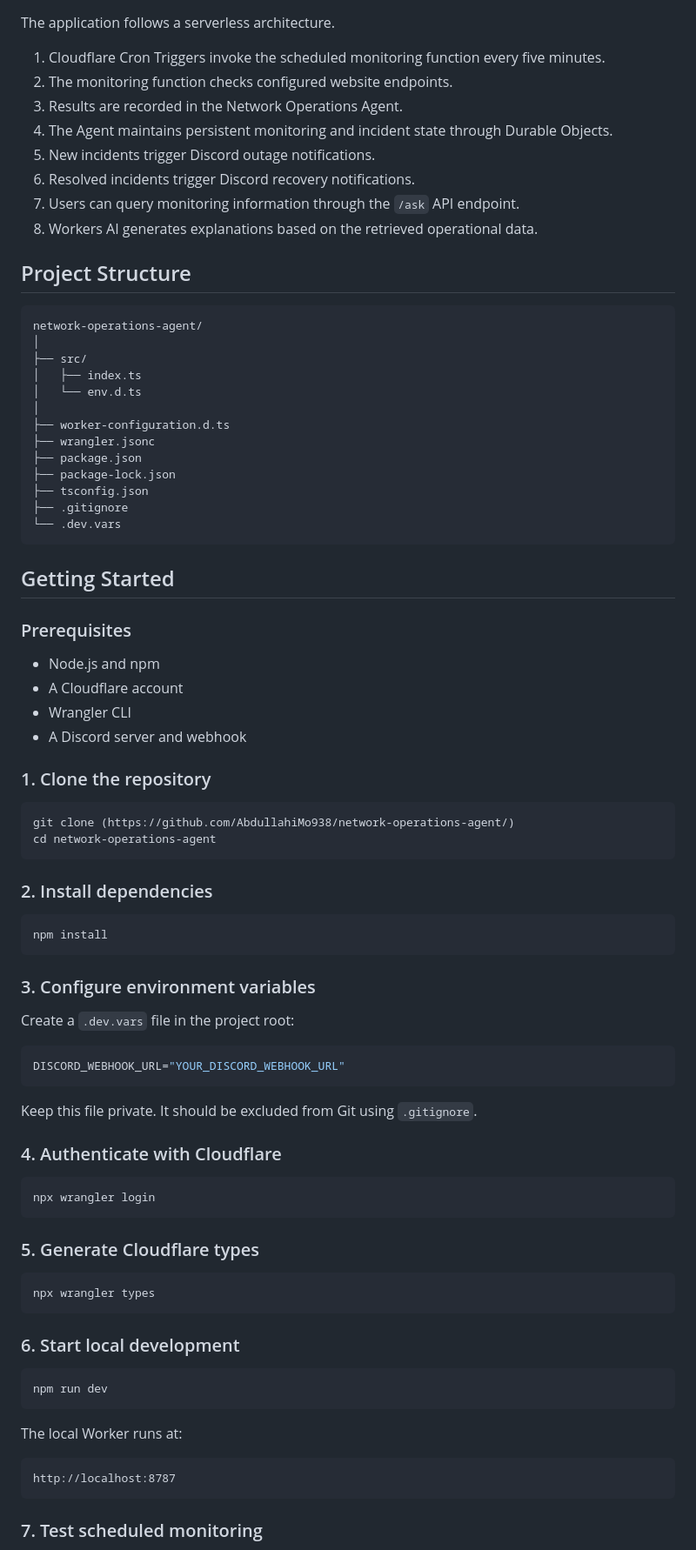
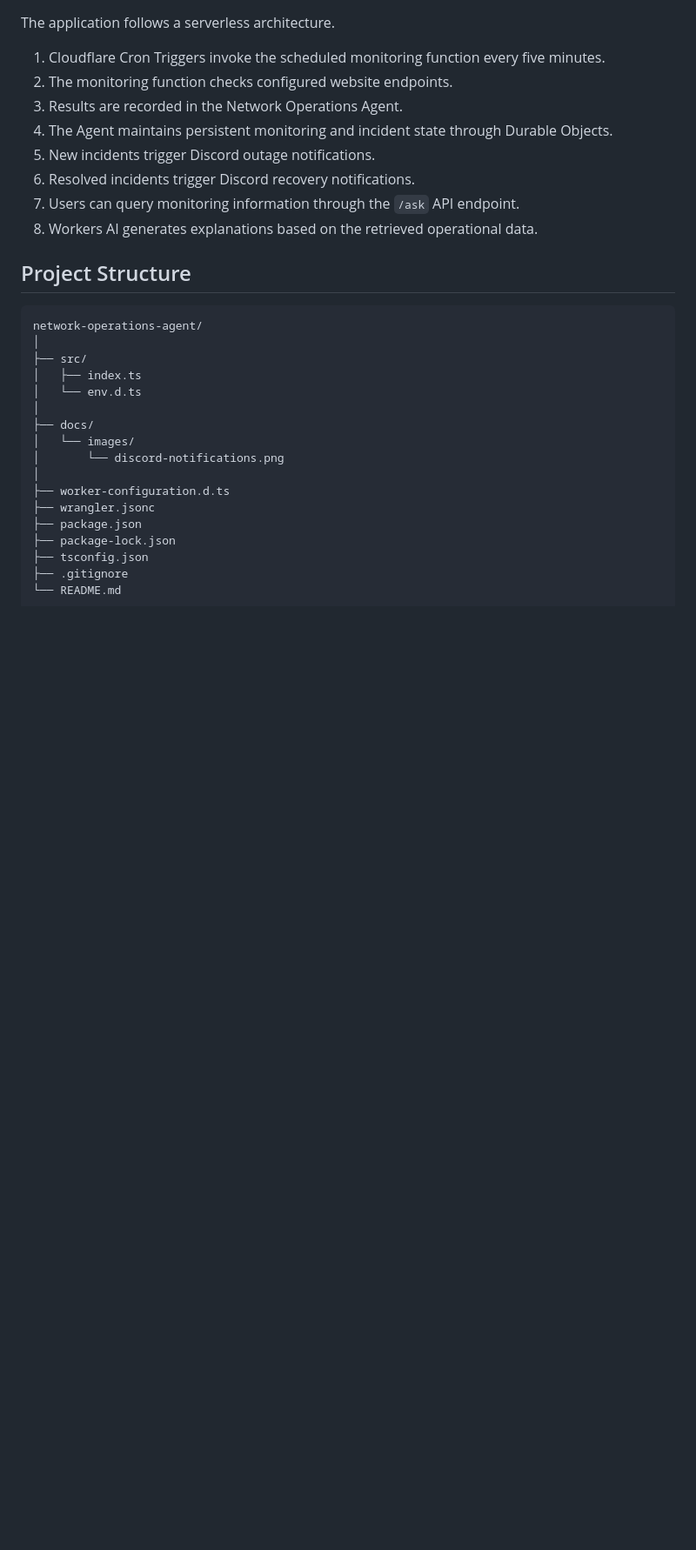
Before and after one commit to AbdullahiMo938/network-operations-agent, a Markdown page: README.md, the part around one of its changes. Shown at 87% size. Rendered like a GitHub page; blank space fills up the shorter version.

````diff
--- a/README.md
+++ b/README.md
@@ -88,70 +94,16 @@ network-operations-agent/
 │   ├── index.ts
 │   └── env.d.ts
 │
+├── docs/
+│   └── images/
+│       └── discord-notifications.png
+│
 ├── worker-configuration.d.ts
 ├── wrangler.jsonc
 ├── package.json
 ├── package-lock.json
 ├── tsconfig.json
 ├── .gitignore
-└── .dev.vars
+└── README.md
 ```
 
-## Getting Started
-
-### Prerequisites
-
-- Node.js and npm
-- A Cloudflare account
-- Wrangler CLI
-- A Discord server and webhook
-
-### 1. Clone the repository
-
-```bash
-git clone (https://github.com/AbdullahiMo938/network-operations-agent/)
-cd network-operations-agent
-```
-
-### 2. Install dependencies
-
-```bash
-npm install
-```
-
-### 3. Configure environment variables
-
-Create a `.dev.vars` file in the project root:
-
-```env
-DISCORD_WEBHOOK_URL="YOUR_DISCORD_WEBHOOK_URL"
-```
-
-Keep this file private. It should be excluded from Git using `.gitignore`.
-
-### 4. Authenticate with Cloudflare
-
-```bash
-npx wrangler login
-```
-
-### 5. Generate Cloudflare types
-
-```bash
-npx wrangler types
-```
-
-### 6. Start local development
-
-```bash
-npm run dev
-```
-
-The local Worker runs at:
-
-```text
-http://localhost:8787
-```
-
-### 7. Test scheduled monitoring
-
````
Also changed, not shown: other parts of README.md (+7 -79 lines), docs/images/discord-notifications.png (added).
